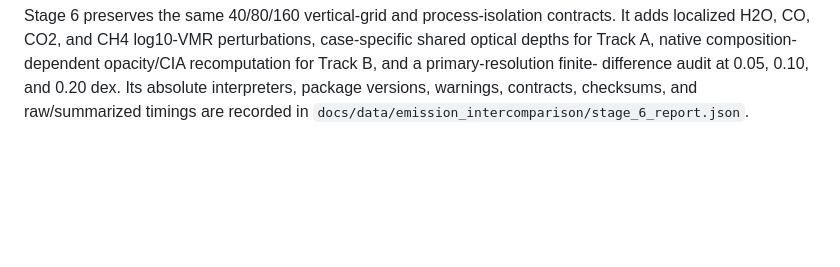
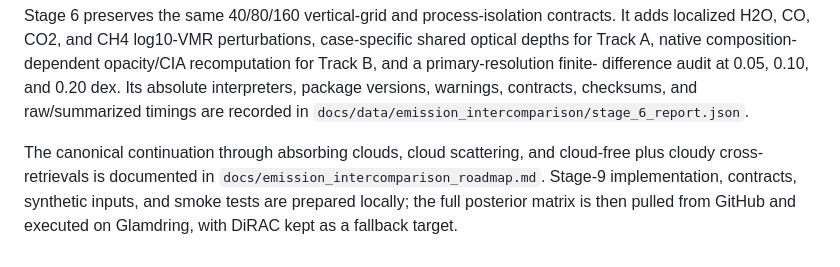
Before and after one commit to astrojaket/ROBERT-code, a Markdown page: docs/emission_intercomparison_environments.md, the part around the change. Drawn GitHub-style; blank space fills up the shorter version.

Commit message:
Define nine-stage emission roadmap

```diff
--- a/docs/emission_intercomparison_environments.md
+++ b/docs/emission_intercomparison_environments.md
@@ -101,3 +101,10 @@ opacity/CIA recomputation for Track B, and a primary-resolution finite-
 difference audit at 0.05, 0.10, and 0.20 dex.  Its absolute interpreters,
 package versions, warnings, contracts, checksums, and raw/summarized timings
 are recorded in `docs/data/emission_intercomparison/stage_6_report.json`.
+
+The canonical continuation through absorbing clouds, cloud scattering, and
+cloud-free plus cloudy cross-retrievals is documented in
+`docs/emission_intercomparison_roadmap.md`.  Stage-9 implementation, contracts,
+synthetic inputs, and smoke tests are prepared locally; the full posterior
+matrix is then pulled from GitHub and executed on Glamdring, with DiRAC kept as
+a fallback target.
```
Also changed, not shown: docs/emission_intercomparison_roadmap.md (added, +132 -0 lines), docs/review/49_emission_intercomparison_stage_6.md (+7 -0 lines).
